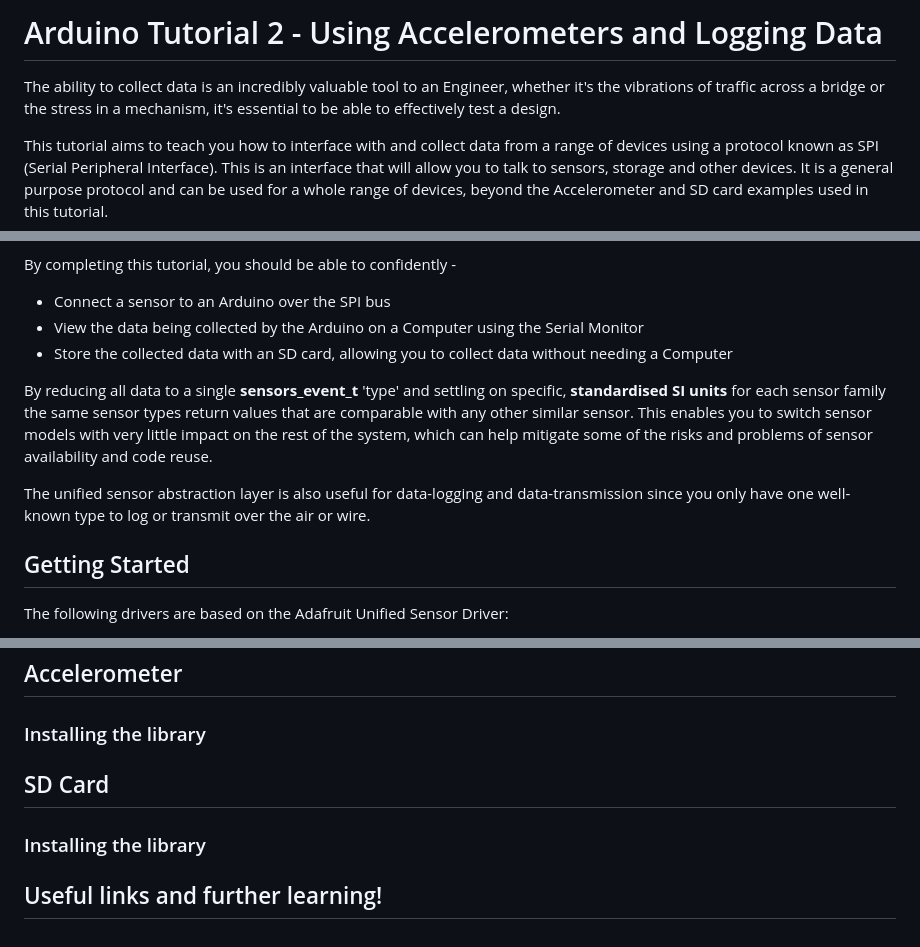
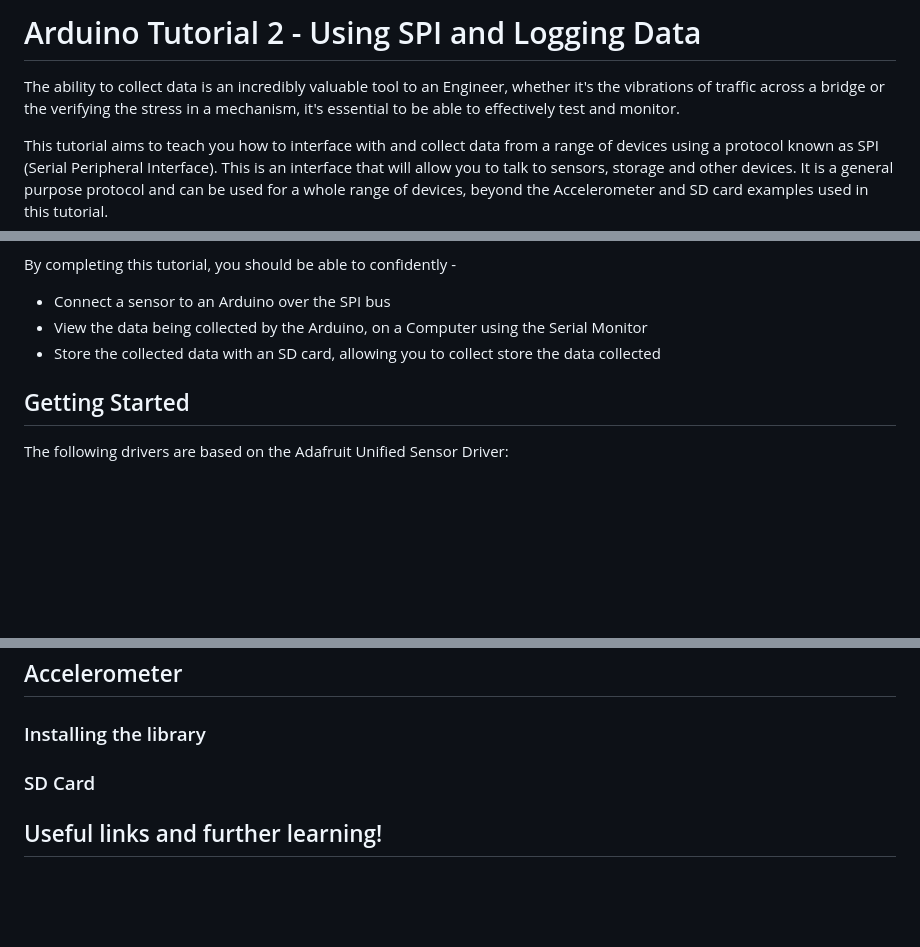
Before and after one commit to Bucknalla/arduino-tutorials, a Markdown page: README.md, 3 parts joined by grey strips. GitHub-like rendering; blank space fills up the shorter version.

```diff
--- a/README.md
+++ b/README.md
@@ -1,6 +1,6 @@
-# Arduino Tutorial 2 - Using Accelerometers and Logging Data #
+# Arduino Tutorial 2 - Using SPI and Logging Data #
 
-The ability to collect data is an incredibly valuable tool to an Engineer, whether it's the vibrations of traffic across a bridge or the stress in a mechanism, it's essential to be able to effectively test a design.
+The ability to collect data is an incredibly valuable tool to an Engineer, whether it's the vibrations of traffic across a bridge or the verifying the stress in a mechanism, it's essential to be able to effectively test and monitor.
 
 This tutorial aims to teach you how to interface with and collect data from a range of devices using a protocol known as SPI (Serial Peripheral Interface). This is an interface that will allow you to talk to sensors, storage and other devices. It is a general purpose protocol and can be used for a whole range of devices, beyond the Accelerometer and SD card examples used in this tutorial.
 
@@ -9,12 +11,8 @@ This tutorial aims to teach you how to interface with and collect data from a ra
 By completing this tutorial, you should be able to confidently -
 
 - Connect a sensor to an Arduino over the SPI bus
-- View the data being collected by the Arduino on a Computer using the Serial Monitor
-- Store the collected data with an SD card, allowing you to collect data without needing a Computer
-
-By reducing all data to a single **sensors\_event\_t** 'type' and settling on specific, **standardised SI units** for each sensor family the same sensor types return values that are comparable with any other similar sensor.  This enables you to switch sensor models with very little impact on the rest of the system, which can help mitigate some of the risks and problems of sensor availability and code reuse.
-
-The unified sensor abstraction layer is also useful for data-logging and data-transmission since you only have one well-known type to log or transmit over the air or wire.
+- View the data being collected by the Arduino, on a Computer using the Serial Monitor
+- Store the collected data with an SD card, allowing you to collect store the data collected
 
 ## Getting Started ##
 
@@ -37,9 +35,10 @@ Any driver that supports the Adafruit unified sensor abstraction layer will impl
 ### Installing the library ###
 
 
-## SD Card ##
 
-### Installing the library ###
+
+### SD Card ###
+
 
 
 ## Useful links and further learning! ##
```
Also changed, not shown: other parts of README.md (+3 -1 lines), img/accelerometer.png (added).
